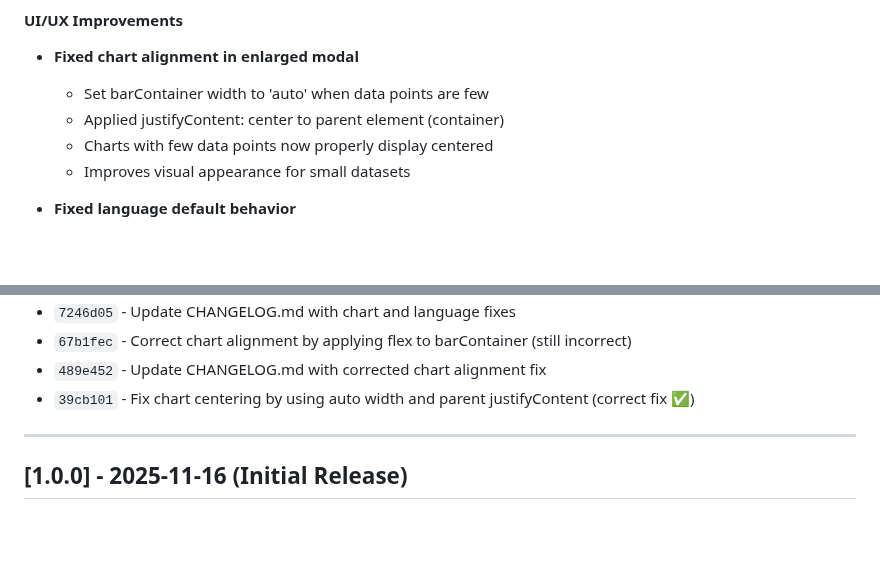
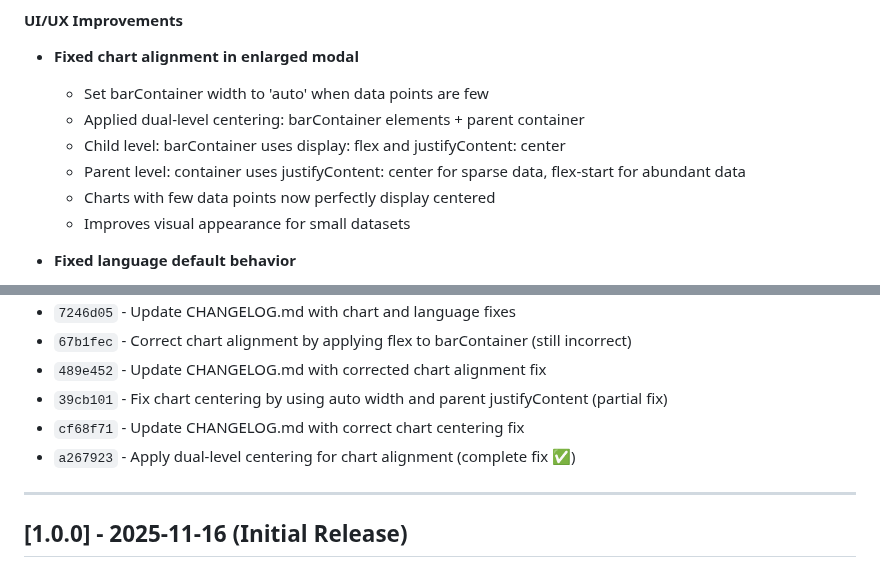
Before and after one commit to nozomi-sawada/lagos-weekly-record-analysis, a Markdown page: CHANGELOG.md, 2 parts joined by grey strips. Drawn GitHub-style; blank space fills up the shorter version.

Commit message:
Update CHANGELOG.md with dual-level centering fix

```diff
--- a/CHANGELOG.md
+++ b/CHANGELOG.md
@@ -179,8 +179,10 @@ and this project adheres to [Semantic Versioning](https://semver.org/spec/v2.0.0
 #### UI/UX Improvements
 - **Fixed chart alignment in enlarged modal**
   - Set barContainer width to 'auto' when data points are few
-  - Applied justifyContent: center to parent element (container)
-  - Charts with few data points now properly display centered
+  - Applied dual-level centering: barContainer elements + parent container
+  - Child level: barContainer uses display: flex and justifyContent: center
+  - Parent level: container uses justifyContent: center for sparse data, flex-start for abundant data
+  - Charts with few data points now perfectly display centered
   - Improves visual appearance for small datasets
 
 - **Fixed language default behavior**
@@ -214,7 +216,9 @@ and this project adheres to [Semantic Versioning](https://semver.org/spec/v2.0.0
 - `7246d05` - Update CHANGELOG.md with chart and language fixes
 - `67b1fec` - Correct chart alignment by applying flex to barContainer (still incorrect)
 - `489e452` - Update CHANGELOG.md with corrected chart alignment fix
-- `39cb101` - Fix chart centering by using auto width and parent justifyContent (correct fix ✅)
+- `39cb101` - Fix chart centering by using auto width and parent justifyContent (partial fix)
+- `cf68f71` - Update CHANGELOG.md with correct chart centering fix
+- `a267923` - Apply dual-level centering for chart alignment (complete fix ✅)
 
 ---
 
```
